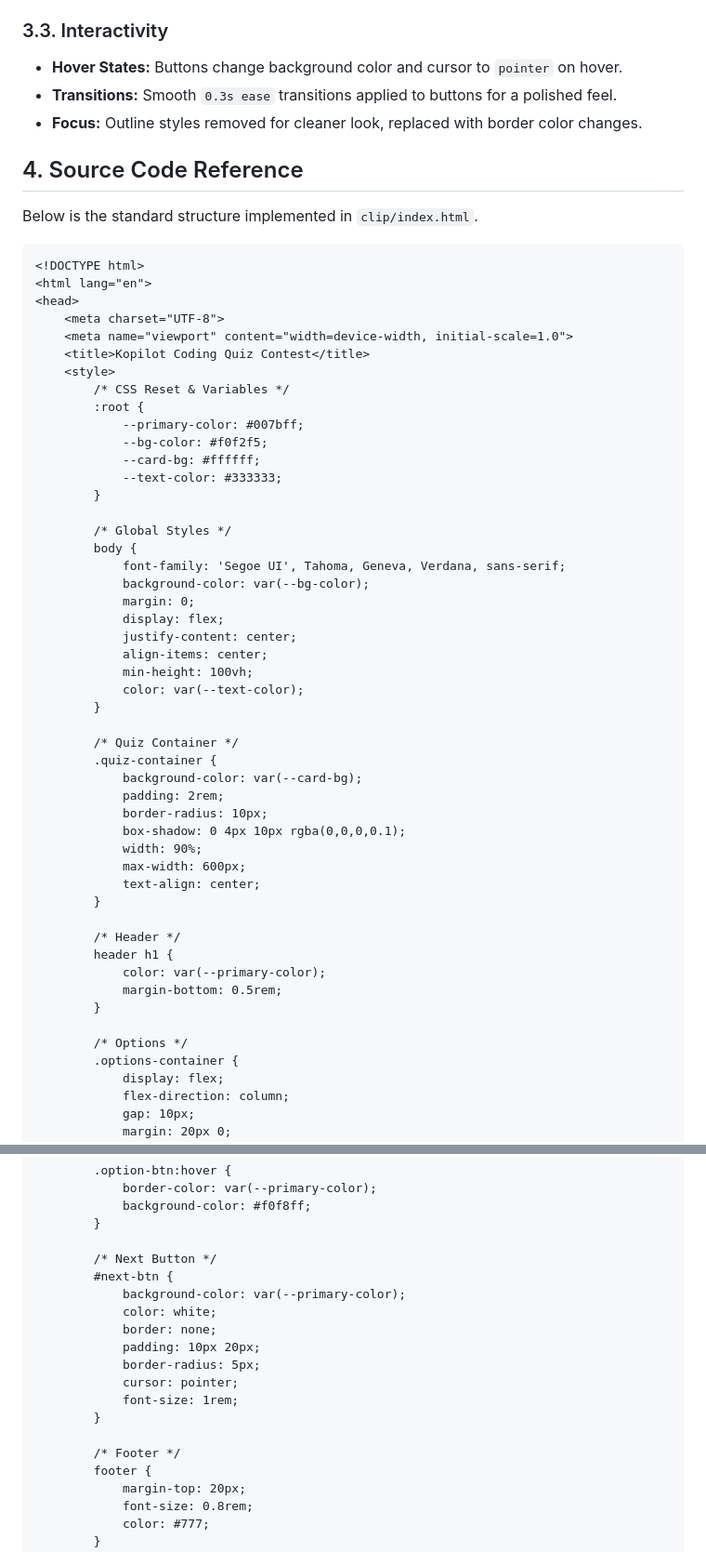
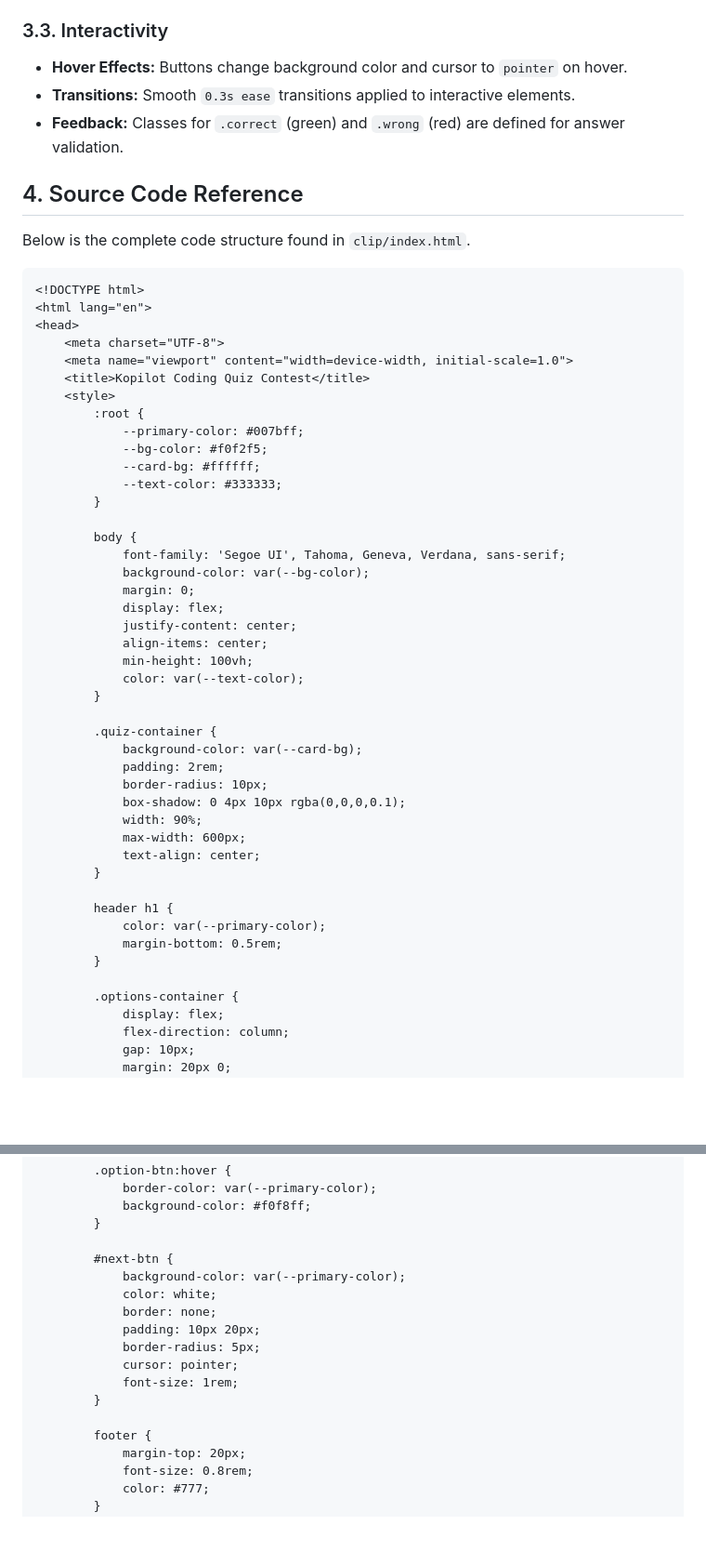
Before and after one commit to anjha-101-timen/Kopilot_The_Coding_Quiz_Contest, a Markdown page: README.md, 2 parts joined by grey strips. Shown at 93% size. GitHub-like rendering; blank space fills up the shorter version.

````diff
--- a/README.md
+++ b/README.md
@@ -41,11 +50,11 @@ The styling is embedded within the `<style>` tag in the `<head>` section. It foc
 
 ### 3.3. Interactivity
-- **Hover States:** Buttons change background color and cursor to `pointer` on hover.
-- **Transitions:** Smooth `0.3s ease` transitions applied to buttons for a polished feel.
-- **Focus:** Outline styles removed for cleaner look, replaced with border color changes.
+- **Hover Effects:** Buttons change background color and cursor to `pointer` on hover.
+- **Transitions:** Smooth `0.3s ease` transitions applied to interactive elements.
+- **Feedback:** Classes for `.correct` (green) and `.wrong` (red) are defined for answer validation.
 
 ## 4. Source Code Reference
-Below is the standard structure implemented in `clip/index.html`.
+Below is the complete code structure found in `clip/index.html`.
 
 ```html
 <!DOCTYPE html>
@@ -55,7 +64,6 @@ Below is the standard structure implemented in `clip/index.html`.
     <meta name="viewport" content="width=device-width, initial-scale=1.0">
     <title>Kopilot Coding Quiz Contest</title>
     <style>
-        /* CSS Reset & Variables */
         :root {
             --primary-color: #007bff;
             --bg-color: #f0f2f5;
@@ -63,7 +71,6 @@ Below is the standard structure implemented in `clip/index.html`.
             --text-color: #333333;
         }
 
-        /* Global Styles */
         body {
             font-family: 'Segoe UI', Tahoma, Geneva, Verdana, sans-serif;
             background-color: var(--bg-color);
@@ -75,7 +82,6 @@ Below is the standard structure implemented in `clip/index.html`.
             color: var(--text-color);
         }
 
-        /* Quiz Container */
         .quiz-container {
             background-color: var(--card-bg);
             padding: 2rem;
@@ -86,13 +92,11 @@ Below is the standard structure implemented in `clip/index.html`.
             text-align: center;
         }
 
-        /* Header */
         header h1 {
             color: var(--primary-color);
             margin-bottom: 0.5rem;
         }
 
-        /* Options */
         .options-container {
             display: flex;
             flex-direction: column;
@@ -114,7 +118,6 @@ Below is the standard structure implemented in `clip/index.html`.
             background-color: #f0f8ff;
         }
 
-        /* Next Button */
         #next-btn {
             background-color: var(--primary-color);
             color: white;
@@ -125,7 +128,6 @@ Below is the standard structure implemented in `clip/index.html`.
             font-size: 1rem;
         }
 
-        /* Footer */
         footer {
             margin-top: 20px;
             font-size: 0.8rem;
````
Also changed, not shown: other parts of README.md (+33 -24 lines).
